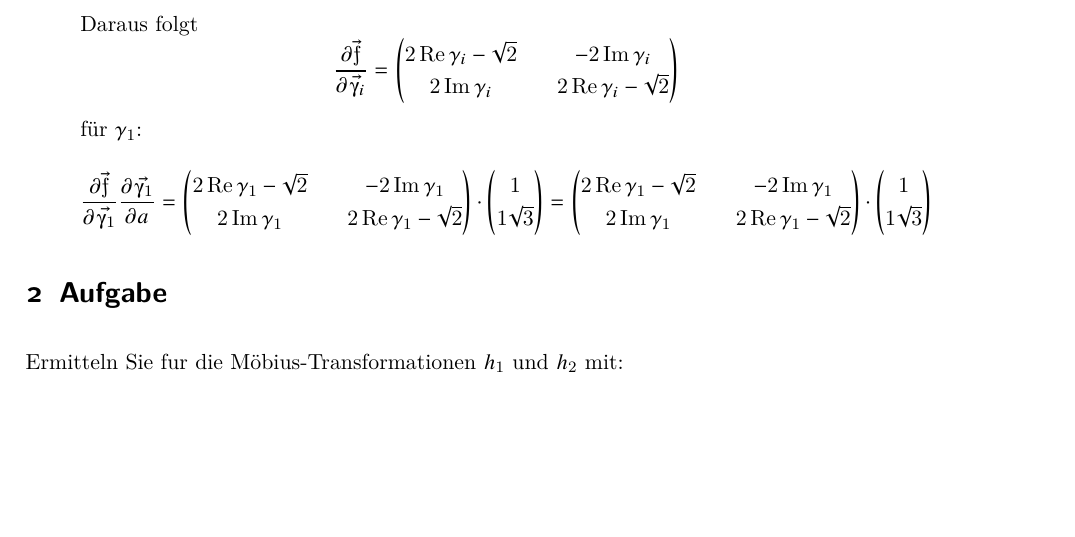
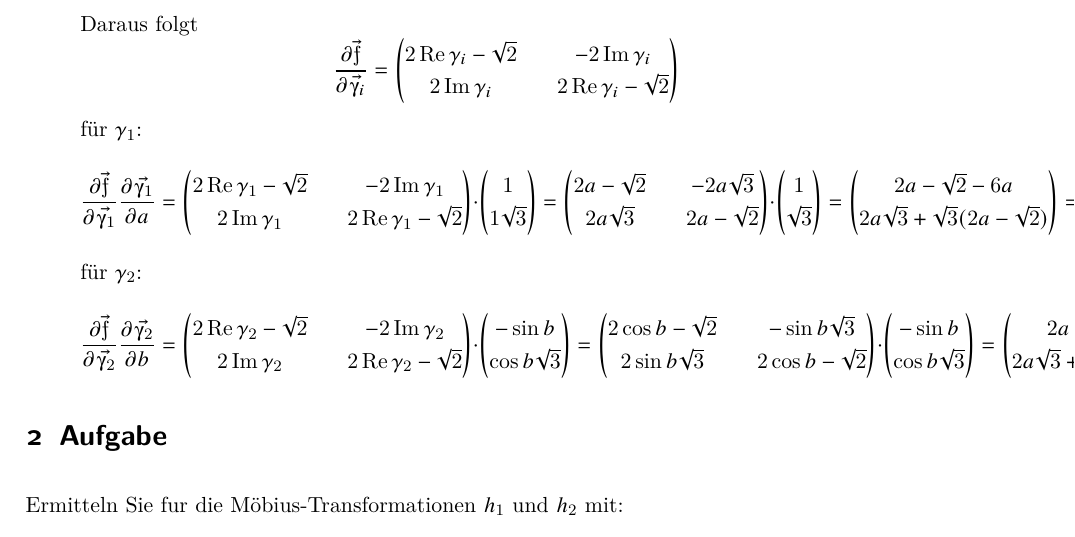
Before and after one commit to Kreijstal/ana3ing-tuberlin, a LaTeX document (ana3ing3.tex): part of page 3 of 3, cut so that both start at the same text, the shorter picture padded with empty space. Compiled offline with pdfLaTeX.

Commit message:
safety first

```diff
--- a/ana3ing3.tex
+++ b/ana3ing3.tex
@@ -169,7 +169,33 @@ für \(\gamma_1\):
 \cdot\begin{pmatrix}1\\1\sqrt{3}\end{pmatrix}
 =
 \begin{pmatrix}
-    2\Re \gamma_1 -\sqrt{2}&& -2\Im \gamma_1\\
-    2\Im \gamma_1&& 2\Re \gamma_1 -\sqrt{2}
+    2a -\sqrt{2}&& -2a\sqrt{3}\\
+    2a\sqrt{3}&& 2a -\sqrt{2}
 \end{pmatrix}
-\cdot\begin{pmatrix}1\\1\sqrt{3}\end{pmatrix}
+\cdot\begin{pmatrix}1\\\sqrt{3}\end{pmatrix}
+=\begin{pmatrix}
+    2a-\sqrt{2}-6a\\
+    2a\sqrt{3}+\sqrt{3}(2a -\sqrt{2})
+\end{pmatrix}
+=\begin{pmatrix}
+    -\sqrt{2}-4a\\
+    4a\sqrt{3}-\sqrt{6}
+\end{pmatrix}
+\]
+für \(\gamma_2\):
+\[\frac{\partial \f}{\partial \vec{\upgamma_2}}\frac{\partial \vec{\upgamma_2}}{\partial b}=
+\begin{pmatrix}
+    2\Re \gamma_2 -\sqrt{2}&& -2\Im \gamma_2\\
+    2\Im \gamma_2&& 2\Re \gamma_2 -\sqrt{2}
+\end{pmatrix}
+\cdot\begin{pmatrix}-\sin{b}\\\cos{b}\sqrt{3}\end{pmatrix}
+=
+\begin{pmatrix}
+    2\cos{b} -\sqrt{2}&& -\sin{b}\sqrt{3}\\
+    2\sin{b}\sqrt{3}&& 2\cos{b} -\sqrt{2}
+\end{pmatrix}
+\cdot\begin{pmatrix}-\sin{b}\\\cos{b}\sqrt{3}\end{pmatrix}
+=\begin{pmatrix}
+    2a-\sqrt{2}-6a\\
+    2a\sqrt{3}+\sqrt{3}(2a -\sqrt{2})
+\end{pmatrix}
```
Also changed, not shown: ana3ing3.tex (4 more changed lines).
